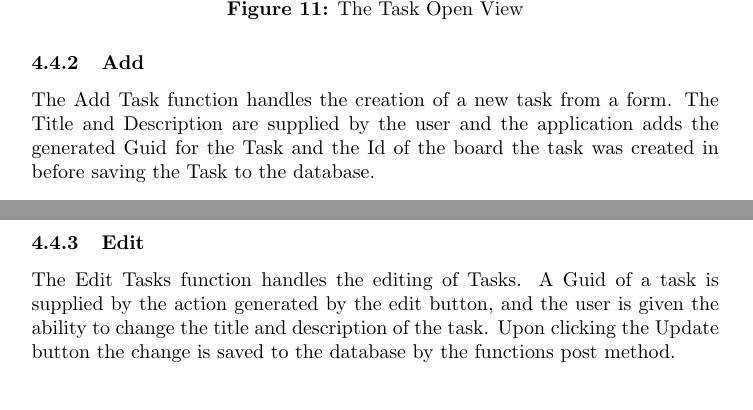
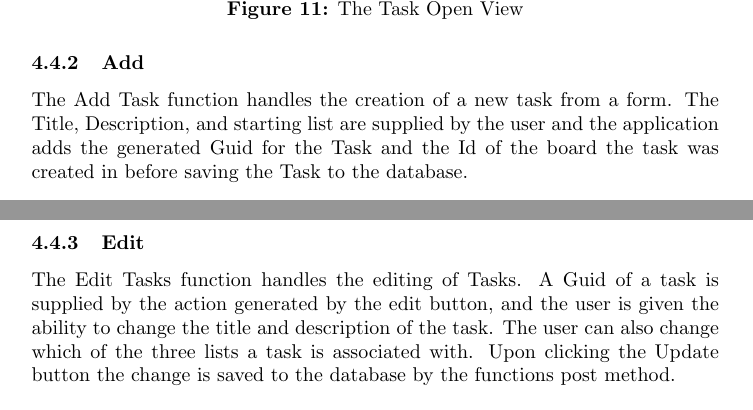
Before and after one commit to s-mil/Mumba, a LaTeX document (Documentation/Report/Report.tex): two parts of pages 13 and 14 of 16, joined at a grey line, cut so that both start at the same text. Compiled offline with pdfLaTeX.

Commit message:
Fix omissions

```diff
--- a/Documentation/Report/Report.tex
+++ b/Documentation/Report/Report.tex
@@ -283,7 +283,7 @@ The open function handles displaying a detailed view of the task as pictured bel
 
 
 \subsubsection{Add}
-The Add Task function handles the creation of a new task from a form. The Title and Description are supplied by the user and the application adds the generated Guid for the Task and the Id of the board the task was created in before saving the Task to the database.
+The Add Task function handles the creation of a new task from a form. The Title, Description, and starting list are supplied by the user and the application adds the generated Guid for the Task and the Id of the board the task was created in before saving the Task to the database.
 \begin{figure}[H]
   \centering
   \caption{The Add Task View}
@@ -292,7 +292,7 @@ The Add Task function handles the creation of a new task from a form. The Title
 
 \subsubsection{Edit}
 
-The Edit Tasks function handles the editing of Tasks. A Guid of a task is supplied by the action generated by the edit button, and the user is given the ability to change the title and description of the task. Upon clicking the Update button the change is saved to the database by the functions post method.
+The Edit Tasks function handles the editing of Tasks. A Guid of a task is supplied by the action generated by the edit button, and the user is given the ability to change the title and description of the task. The user can also change which of the three lists a task is associated with. Upon clicking the Update button the change is saved to the database by the functions post method.
 
 \begin{figure}[H]
   \centering
```
Also changed, not shown: Documentation/Report/Report.pdf.
